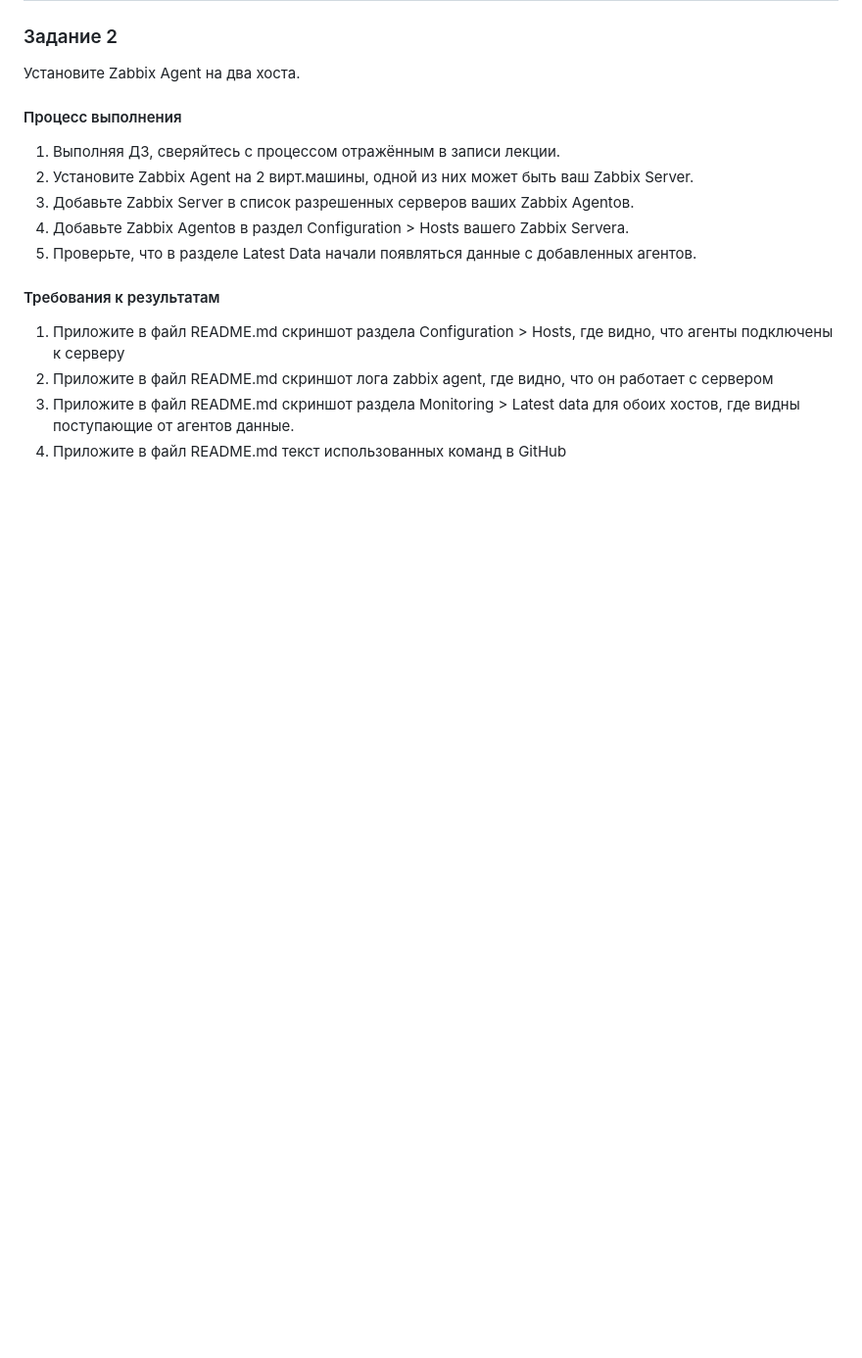
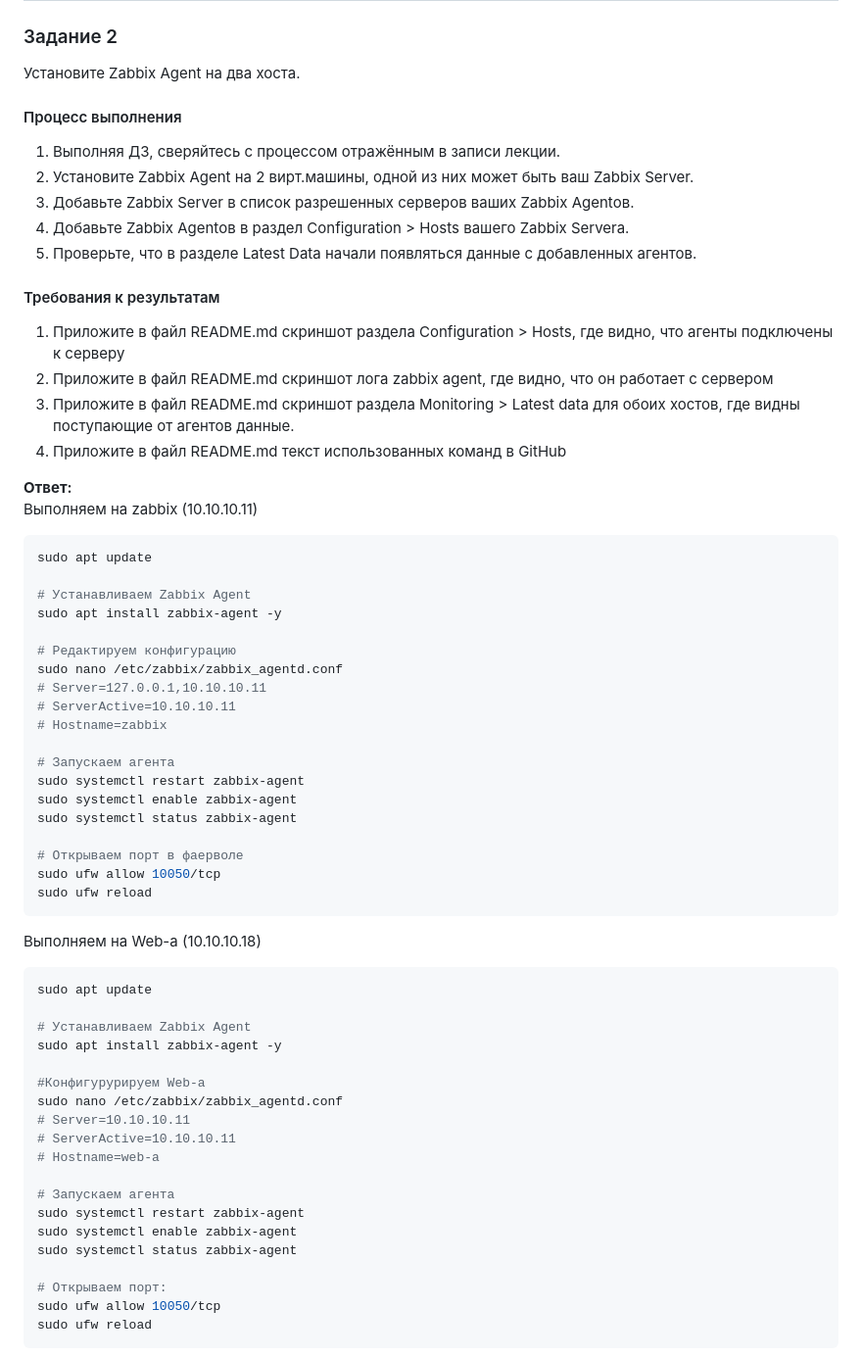
Before and after one commit to LuckyVl/devops, a Markdown page: hw-02.md, the part around the change printed below. Shown: that part at 98% size. Rendered like a GitHub page; blank space fills up the shorter version.

````diff
--- a/hw-02.md
+++ b/hw-02.md
@@ -107,3 +109,50 @@ sudo systemctl reload apache2
 3. Приложите в файл README.md скриншот раздела Monitoring > Latest data для обоих хостов, где видны поступающие от агентов данные.
 4. Приложите в файл README.md текст использованных команд в GitHub
 
+**Ответ:**
+Выполняем на zabbix (10.10.10.11)
+```bash
+sudo apt update
+
+# Устанавливаем Zabbix Agent
+sudo apt install zabbix-agent -y
+
+# Редактируем конфигурацию
+sudo nano /etc/zabbix/zabbix_agentd.conf
+# Server=127.0.0.1,10.10.10.11
+# ServerActive=10.10.10.11
+# Hostname=zabbix
+
+# Запускаем агента
+sudo systemctl restart zabbix-agent
+sudo systemctl enable zabbix-agent
+sudo systemctl status zabbix-agent
+
+# Открываем порт в фаерволе
+sudo ufw allow 10050/tcp
+sudo ufw reload
+```
+
+Выполняем на Web-a (10.10.10.18)
+```bash
+sudo apt update
+
+# Устанавливаем Zabbix Agent
+sudo apt install zabbix-agent -y
+
+#Конфигурурируем Web-a
+sudo nano /etc/zabbix/zabbix_agentd.conf
+# Server=10.10.10.11
+# ServerActive=10.10.10.11
+# Hostname=web-a
+
+# Запускаем агента
+sudo systemctl restart zabbix-agent
+sudo systemctl enable zabbix-agent
+sudo systemctl status zabbix-agent
+
+# Открываем порт:
+sudo ufw allow 10050/tcp
+sudo ufw reload
+```
+
````
Also changed, not shown: other parts of hw-02.md (+6 -12 lines), img_3.png (added), img_4.png (added), img_5.png (added), 1 other file.
